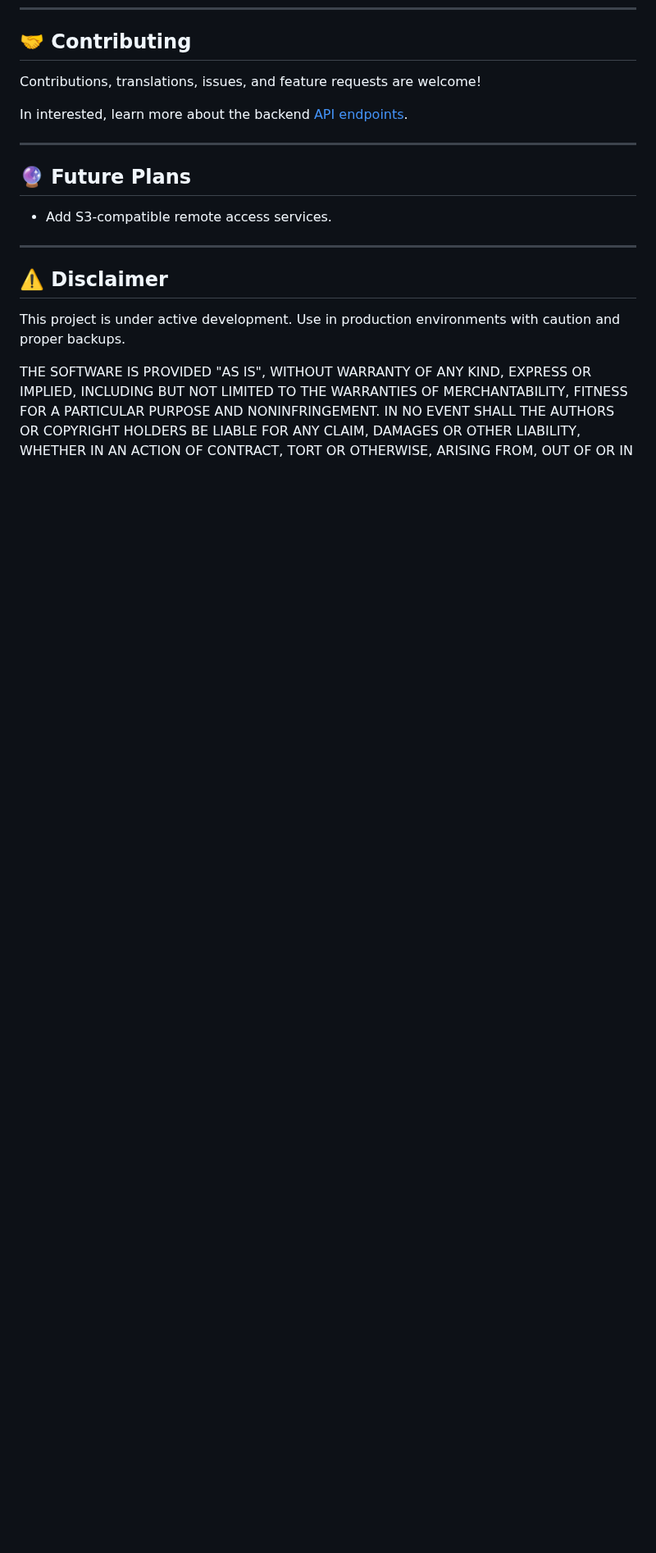
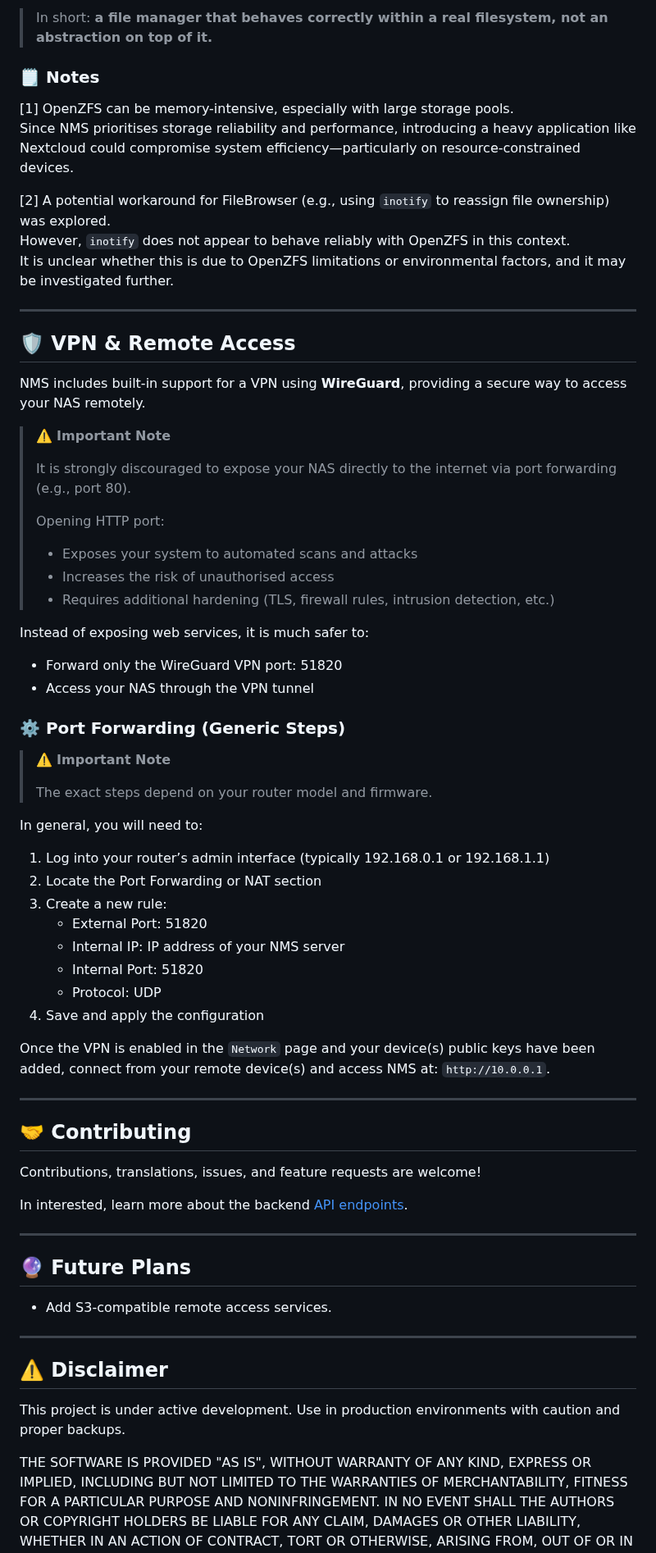
Before and after one commit to valerio-afk/nms, a Markdown page: README.md, the part around one of its changes. Shown at 82% size. Rendered like a GitHub page; blank space fills up the shorter version.

```diff
--- a/README.md
+++ b/README.md
@@ -662,8 +713,59 @@ When creating a disk array, you can choose to enable the following options
+> In short: **a file manager that behaves correctly within a real filesystem, not an abstraction on top of it.**
+
+### 🗒️ Notes
+
+[1] OpenZFS can be memory-intensive, especially with large storage pools.
+Since NMS prioritises storage reliability and performance, introducing a heavy application like Nextcloud could compromise system efficiency—particularly on resource-constrained devices.
+
+[2] A potential workaround for FileBrowser (e.g., using `inotify` to reassign file ownership) was explored.
+However, `inotify` does not appear to behave reliably with OpenZFS in this context.
+It is unclear whether this is due to OpenZFS limitations or environmental factors, and it may be investigated further.
+
+---
+## 🛡 VPN & Remote Access
+
+NMS includes built-in support for a VPN using **WireGuard**, providing a secure way to access your NAS remotely.
+
+> ⚠️ **Important Note**
+>
+> It is strongly discouraged to expose your NAS directly to the internet via port forwarding (e.g., port 80).
+>
+> Opening HTTP port:
+> * Exposes your system to automated scans and attacks
+> * Increases the risk of unauthorised access
+> * Requires additional hardening (TLS, firewall rules, intrusion detection, etc.)
+
+Instead of exposing web services, it is much safer to:
+
+* Forward only the WireGuard VPN port: 51820
+* Access your NAS through the VPN tunnel
+
+### ⚙️ Port Forwarding (Generic Steps)
+
+> ⚠️ **Important Note**
+>
+> The exact steps depend on your router model and firmware.
+
+In general, you will need to:
+
+1. Log into your router’s admin interface (typically 192.168.0.1 or 192.168.1.1)
+1. Locate the Port Forwarding or NAT section
+1. Create a new rule:
+   * External Port: 51820
+   * Internal IP: IP address of your NMS server
+   * Internal Port: 51820
+   * Protocol: UDP
+1. Save and apply the configuration
+
+Once the VPN is enabled in the `Network` page and your device(s) public keys have been added, connect from your remote device(s) and access NMS at: `http://10.0.0.1`.
+
+---
 ## 🤝 Contributing
 
 Contributions, translations, issues, and feature requests are welcome!
 
 In interested, learn more about the backend [API endpoints](API.md).
+
 
 ---
 
```
Also changed, not shown: other parts of README.md (+52 -1 lines), images/box.png (added), images/new_pool.png (added), 13 other files.
